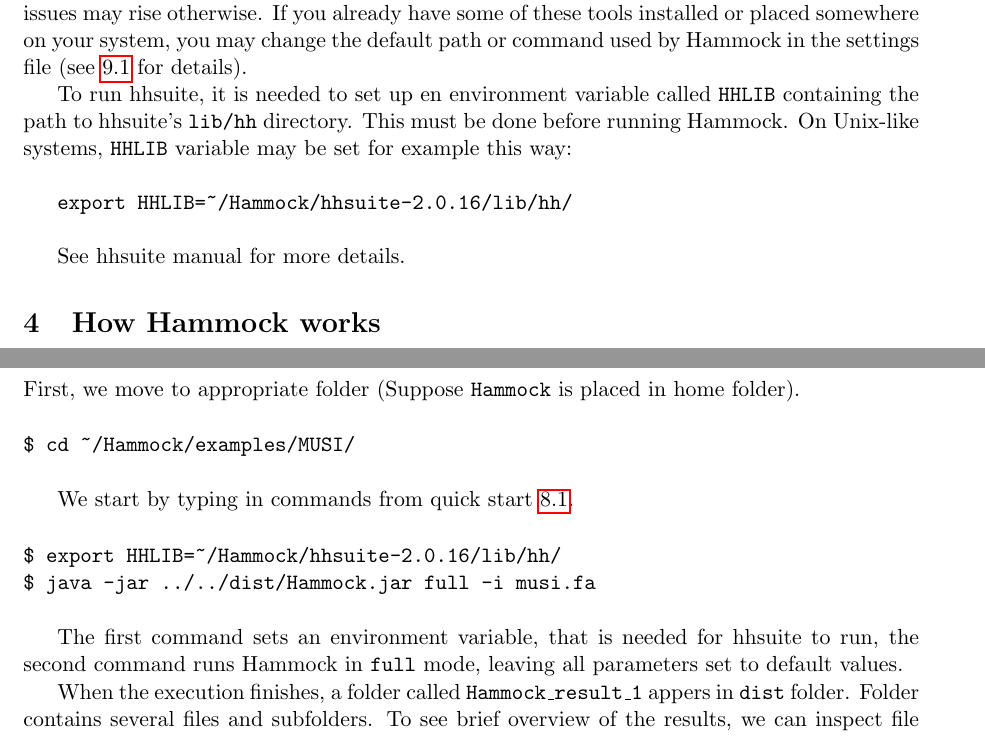
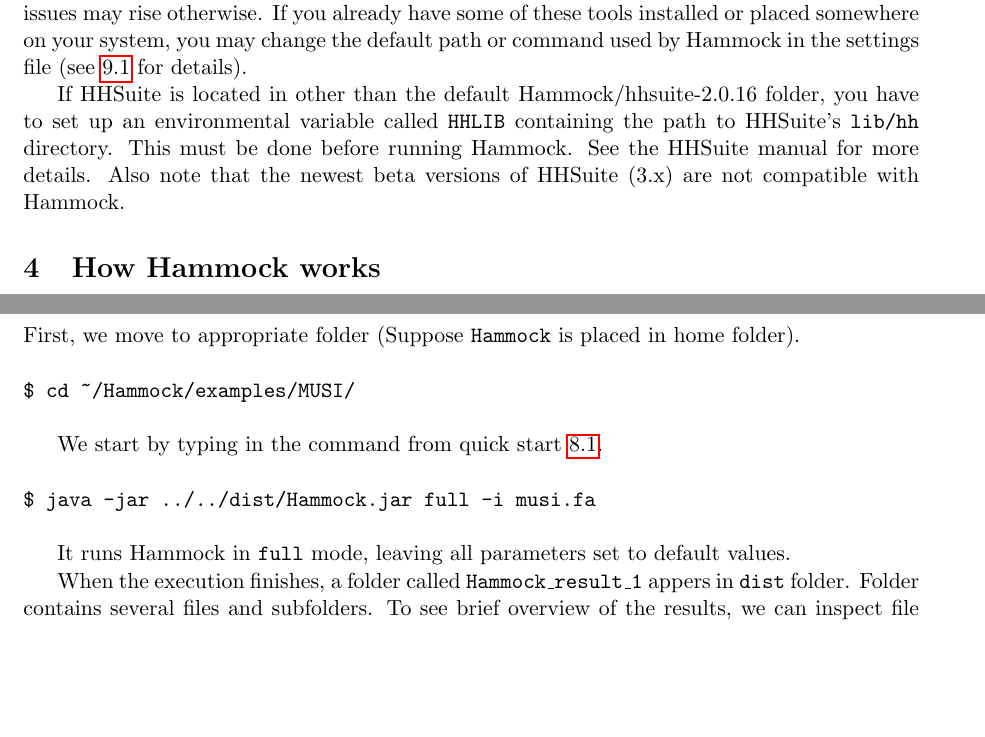
Before and after one commit to krejciadam/hammock, a LaTeX document (manual/manual.tex): two parts of pages 5 and 12 of 23, joined at a grey line, cut so that both start at the same text, the shorter picture padded with empty space. Compiled offline with pdfLaTeX.

Commit message:
Documentation update (HHLIB not needed)

```diff
--- a/manual/manual.tex
+++ b/manual/manual.tex
@@ -84,11 +84,7 @@ If you find Hammock useful, please cite this article: \newline
 \label{prerequisities}
 Java, version at least 1.7.0 is required. Hammock also uses 3 external tools: Clustal Omega\cite{Sievers2011}, Hmmer 3.0\citep{Finn2011} and HHSuite\citep{Soding2004}. Compiled versions of these tools are part of Hammock, but we strongly recommend to recompile them on your system, as compatibility and performance issues may rise otherwise. If you already have some of these tools installed or placed somewhere on your system, you may change the default path or command used by Hammock in the settings file (see \ref{settings.propfile} for details).
 
-To run hhsuite, it is needed to set up en environment variable called \texttt{HHLIB} containing the path to hhsuite's \texttt{lib/hh} directory. This must be done before running Hammock. On Unix-like systems, \texttt{HHLIB} variable may be set for example this way: \newline
-
-\verb|export HHLIB=~/Hammock/hhsuite-2.0.16/lib/hh/|\\
-
-See hhsuite manual for more details.
+If HHSuite is located in other than the default Hammock/hhsuite-2.0.16 folder, you have to set up an environmental variable called \texttt{HHLIB} containing the path to HHSuite's \texttt{lib/hh} directory. This must be done before running Hammock. See the HHSuite manual for more details. Also note that the newest beta versions of HHSuite (3.x) are not compatible with Hammock.
 
 
 \section{How Hammock works}
@@ -293,13 +289,12 @@ First, we move to appropriate folder (Suppose \texttt{Hammock} is placed in home
 \noindent
 \texttt{\$ cd \textasciitilde/Hammock/examples/MUSI/}\newline
 
-We start by typing in commands from quick start \ref{quickStart}.\newline
+We start by typing in the command from quick start \ref{quickStart}.\newline
 
 \noindent
-\texttt{\$ export HHLIB=\textasciitilde/Hammock/hhsuite-2.0.16/lib/hh/}\newline
 \texttt{\$ java -jar ../../dist/Hammock.jar full -i musi.fa}\newline
 
-The first command sets an environment variable, that is needed for hhsuite to run, the second command runs Hammock in \texttt{full} mode, leaving all parameters set to default values.
+It runs Hammock in \texttt{full} mode, leaving all parameters set to default values.
 
 When the execution finishes, a folder called \texttt{Hammock\_result\_1} appers in \texttt{dist} folder. Folder contains several files and subfolders. To see brief overview of the results, we can inspect file \texttt{final\_clusters.csv}.\newline
 
```
Also changed, not shown: changelog.md, manual/manual.tex (3 more changed lines).
